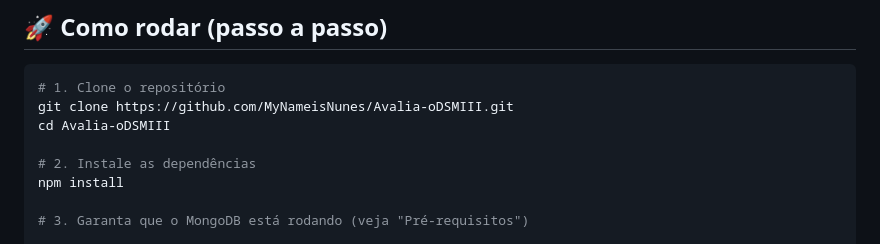
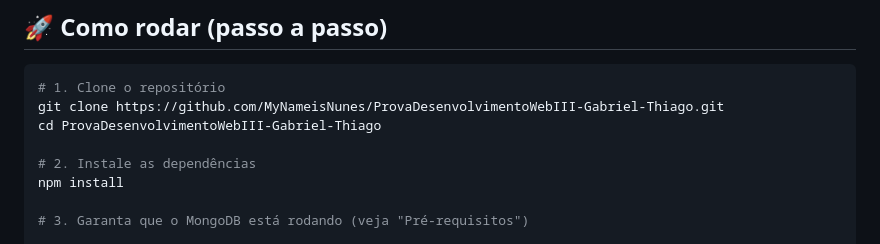
Before and after one commit to MyNameisNunes/ProvaDesenvolvimentoWebIII-Gabriel-Thiago, a Markdown page: README.md, the part around the change. GitHub-like rendering.

````diff
--- a/README.md
+++ b/README.md
@@ -66,8 +66,8 @@ Antes de começar, garanta que tem instalado na máquina:
 
 ```bash
 # 1. Clone o repositório
-git clone https://github.com/MyNameisNunes/Avalia-oDSMIII.git
-cd Avalia-oDSMIII
+git clone https://github.com/MyNameisNunes/ProvaDesenvolvimentoWebIII-Gabriel-Thiago.git
+cd ProvaDesenvolvimentoWebIII-Gabriel-Thiago
 
 # 2. Instale as dependências
 npm install
````
